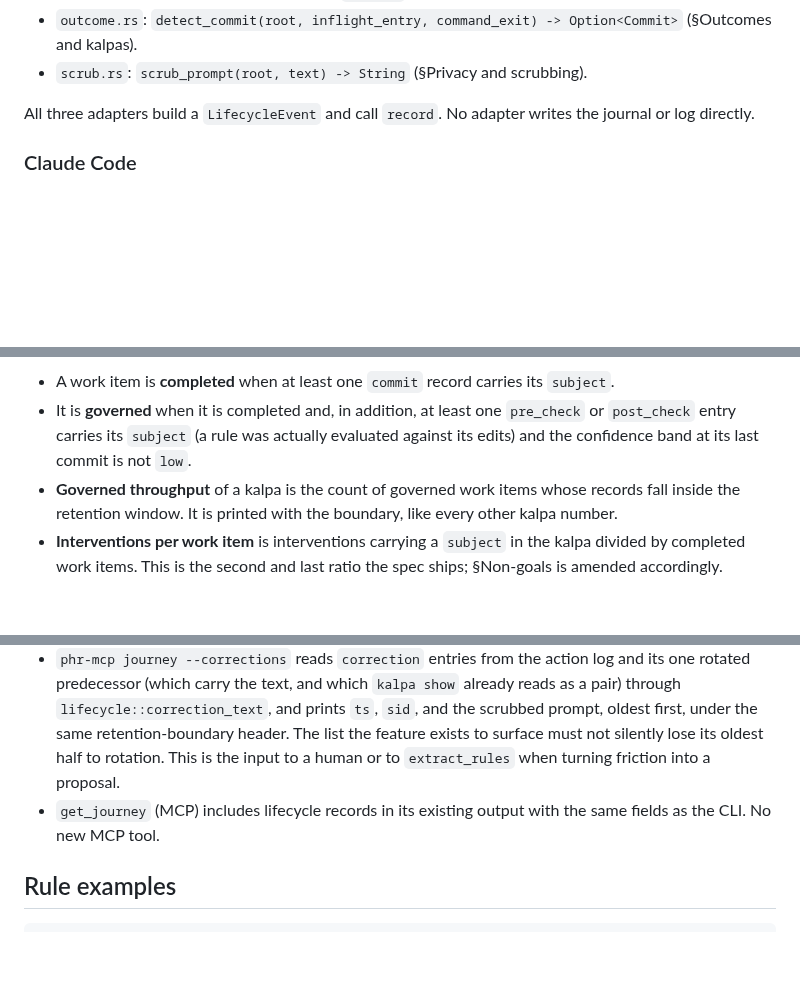
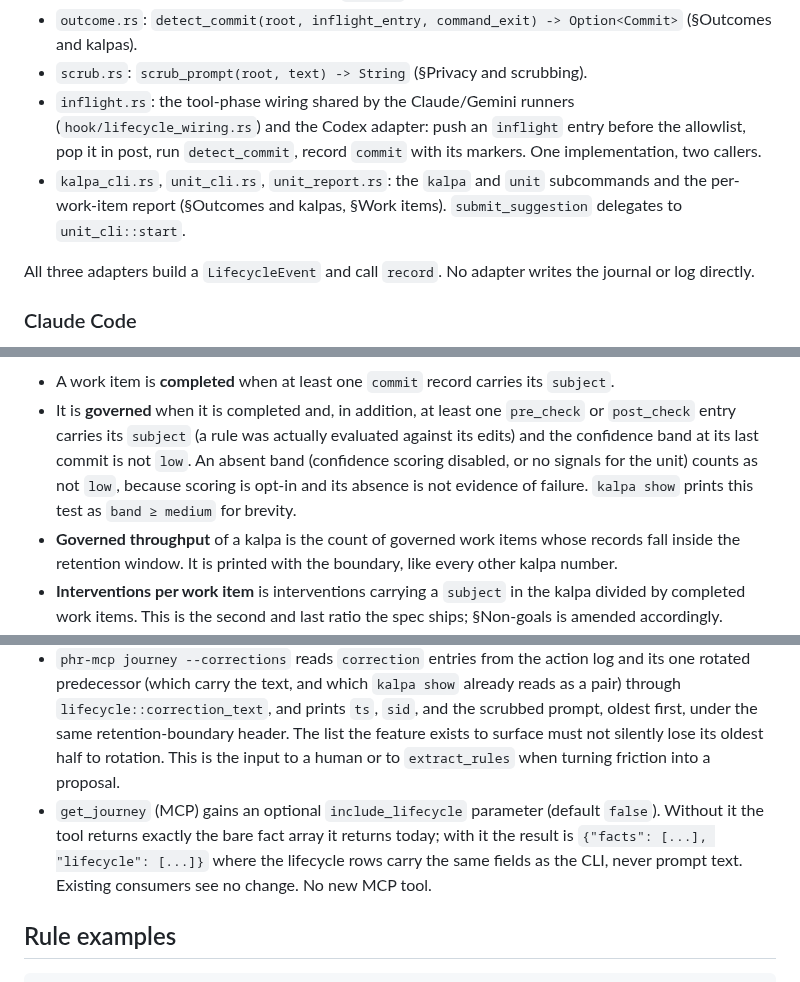
Before and after one commit to awaterma/phronesis, a Markdown page: docs/specs/SPEC-agent-lifecycle-events.md, 3 parts joined by grey strips. Drawn GitHub-style; blank space fills up the shorter version.

Commit message:
docs(spec): align kalpa show, governed band, get_journey opt-in, and module list with the shipped code
Co-Authored-By: Claude Fable 5.1 <noreply@anthropic.com>

```diff
--- a/docs/specs/SPEC-agent-lifecycle-events.md
+++ b/docs/specs/SPEC-agent-lifecycle-events.md
@@ -549,6 +549,13 @@ Known limits, stated where they apply:
 - `outcome.rs`: `detect_commit(root, inflight_entry, command_exit) ->
   Option<Commit>` (§Outcomes and kalpas).
 - `scrub.rs`: `scrub_prompt(root, text) -> String` (§Privacy and scrubbing).
+- `inflight.rs`: the tool-phase wiring shared by the Claude/Gemini runners
+  (`hook/lifecycle_wiring.rs`) and the Codex adapter: push an `inflight`
+  entry before the allowlist, pop it in post, run `detect_commit`, record
+  `commit` with its markers. One implementation, two callers.
+- `kalpa_cli.rs`, `unit_cli.rs`, `unit_report.rs`: the `kalpa` and `unit`
+  subcommands and the per-work-item report (§Outcomes and kalpas, §Work
+  items). `submit_suggestion` delegates to `unit_cli::start`.
 
 All three adapters build a `LifecycleEvent` and call `record`. No adapter
 writes the journal or log directly.
@@ -994,7 +1002,10 @@ in this spec already carry it as `subject`. This section adds three things.
 - It is **governed** when it is completed and, in addition, at least one
   `pre_check` or `post_check` entry carries its `subject` (a rule was actually
   evaluated against its edits) and the confidence band at its last commit is
-  not `low`.
+  not `low`. An absent band (confidence scoring disabled, or no signals for
+  the unit) counts as not `low`, because scoring is opt-in and its absence
+  is not evidence of failure. `kalpa show` prints this test as `band ≥ medium`
+  for brevity.
 - **Governed throughput** of a kalpa is the count of governed work items whose
   records fall inside the retention window. It is printed with the boundary,
   like every other kalpa number.
@@ -1036,8 +1047,11 @@ vocabulary. Rollout node 6 owns this section (§Rollout).
   feature exists to surface must not silently lose its oldest half to
   rotation. This is the input to a human or to `extract_rules`
   when turning friction into a proposal.
-- `get_journey` (MCP) includes lifecycle records in its existing output with
-  the same fields as the CLI. No new MCP tool.
+- `get_journey` (MCP) gains an optional `include_lifecycle` parameter
+  (default `false`). Without it the tool returns exactly the bare fact array
+  it returns today; with it the result is `{"facts": [...], "lifecycle":
+  [...]}` where the lifecycle rows carry the same fields as the CLI, never
+  prompt text. Existing consumers see no change. No new MCP tool.
 
 ## Rule examples
 
```
Also changed, not shown: other parts of docs/specs/SPEC-agent-lifecycle-events.md (+2 -1 lines).
